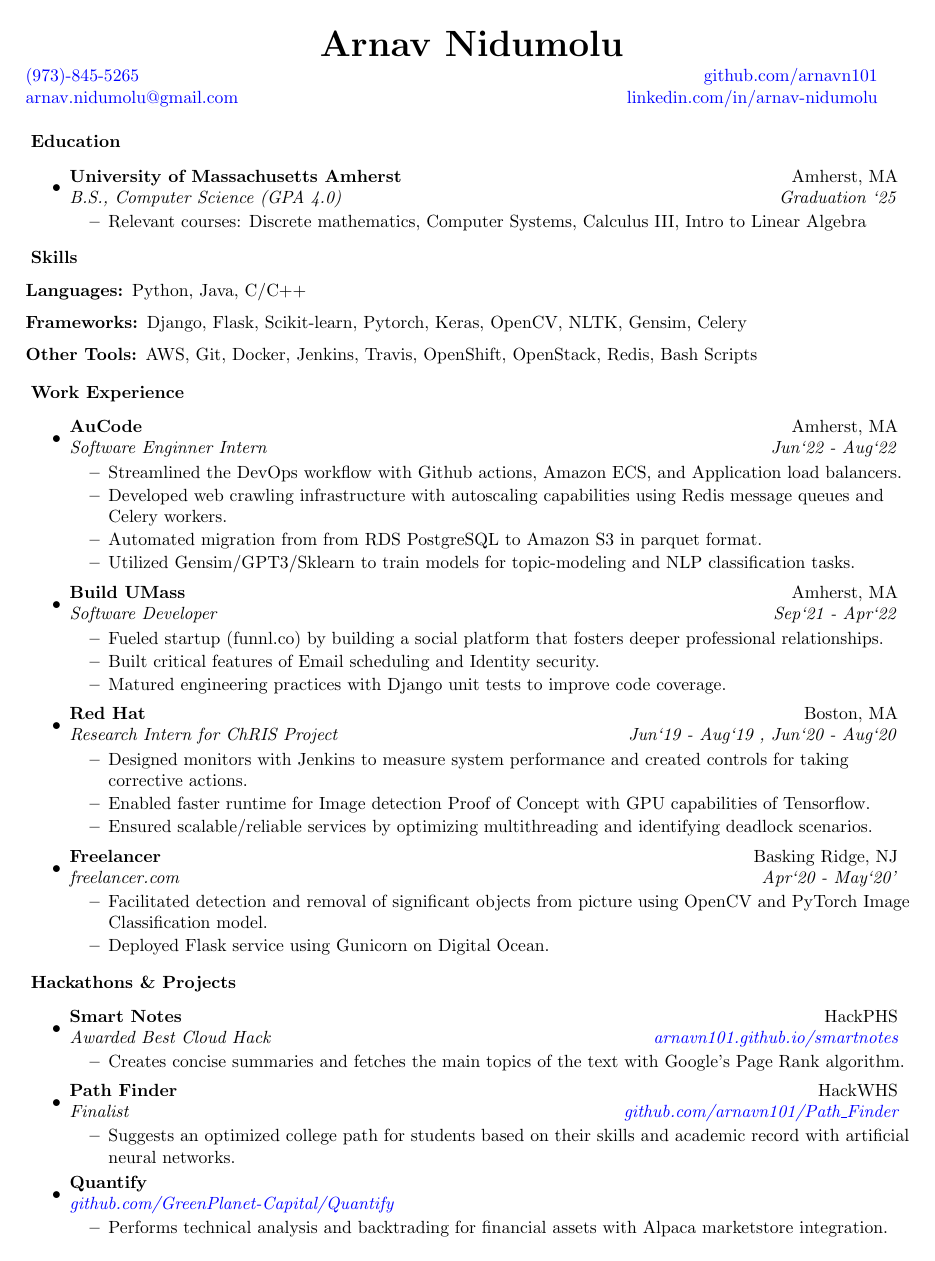
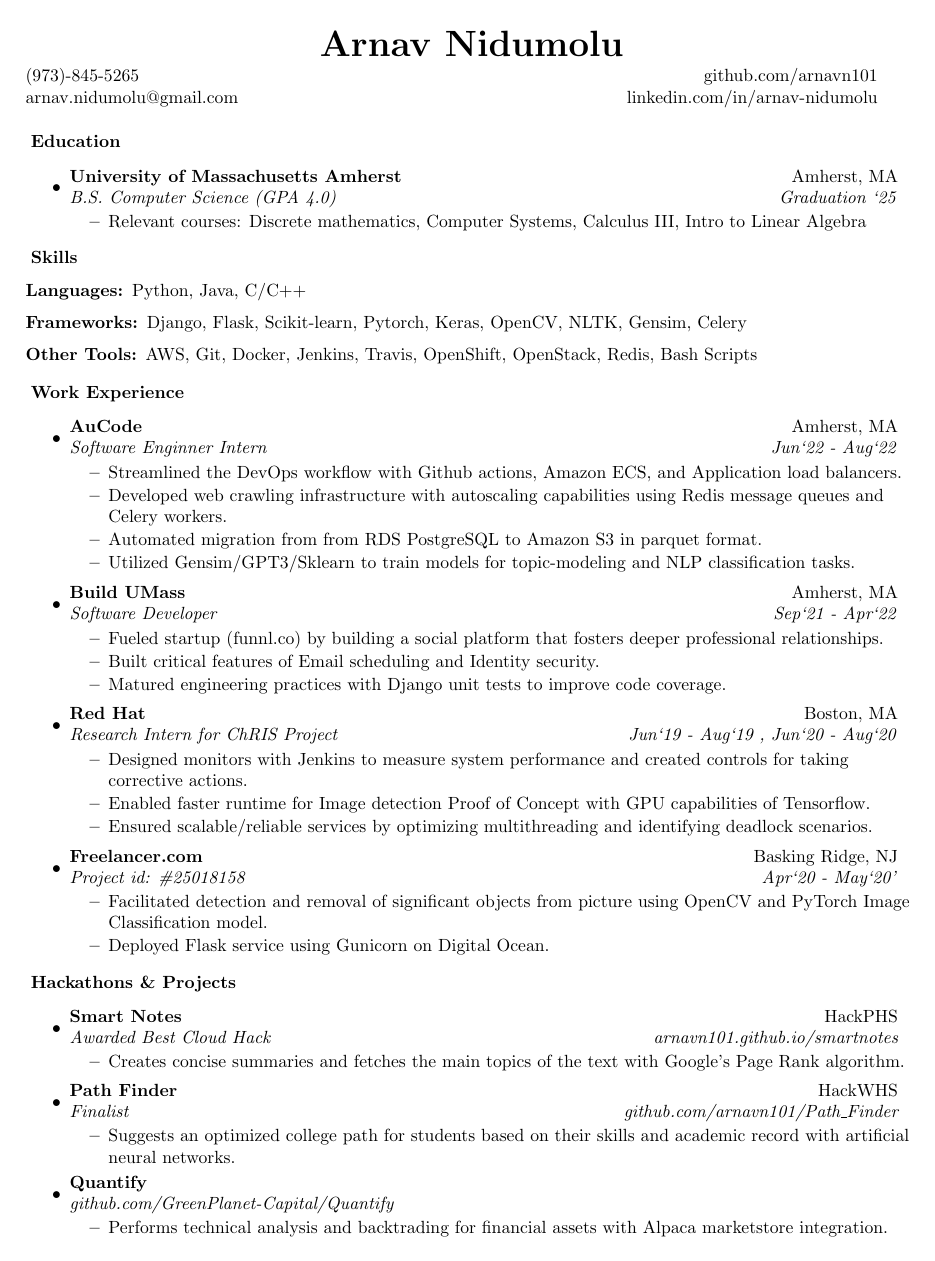
Before and after one commit to arnavn101/arnavn101, a LaTeX CV (resume_latex/resume.tex): the whole page. Compiled offline with pdfLaTeX.

```diff
--- a/resume_latex/resume.tex
+++ b/resume_latex/resume.tex
@@ -32,10 +32,10 @@
 \usepackage{shading}
 \usepackage{setspace}
 \usepackage[colorlinks = true,
-            linkcolor = blue,
-            urlcolor  = blue,
-            citecolor = blue,
-            anchorcolor = blue]{hyperref}
+            linkcolor = black,
+            urlcolor  = black,
+            citecolor = black,
+            anchorcolor = black]{hyperref}
 %\textheight=9.0in
 \pagestyle{empty}
 \raggedbottom
@@ -71,7 +71,7 @@
 \resheading{Education}
 \begin{itemize}
 \item
-	\ressubheading{University of Massachusetts Amherst}{Amherst, MA}{B.S., Computer Science (GPA 4.0)}{Graduation `25}
+	\ressubheading{University of Massachusetts Amherst}{Amherst, MA}{B.S. Computer Science (GPA 4.0)}{Graduation `25}
 	\begin{itemize}
 		\resitem{Relevant courses: Discrete mathematics, Computer Systems, Calculus III, Intro to Linear Algebra}
 	\end{itemize}
@@ -118,7 +118,7 @@
 	\end{itemize}
 
 \item
-	\ressubheading{Freelancer}{Basking Ridge, NJ}{freelancer.com}{Apr`20 - May`20'}
+	\ressubheading{Freelancer.com}{Basking Ridge, NJ}{Project id: \#25018158}{Apr`20 - May`20'}
 	\begin{itemize}
 		\resitem{Facilitated detection and removal of significant objects from picture using OpenCV and PyTorch Image Classification model.}
 		\resitem{Deployed Flask service using Gunicorn on Digital Ocean.}
```
Also changed, not shown: ArnavNidumoluResume.pdf, ArnavNidumoluResumeOld.pdf (added), resume_latex/resume.ps (deleted), 2 other files.
